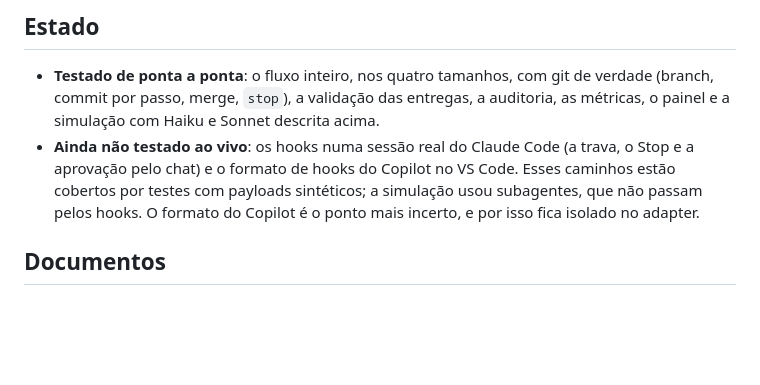
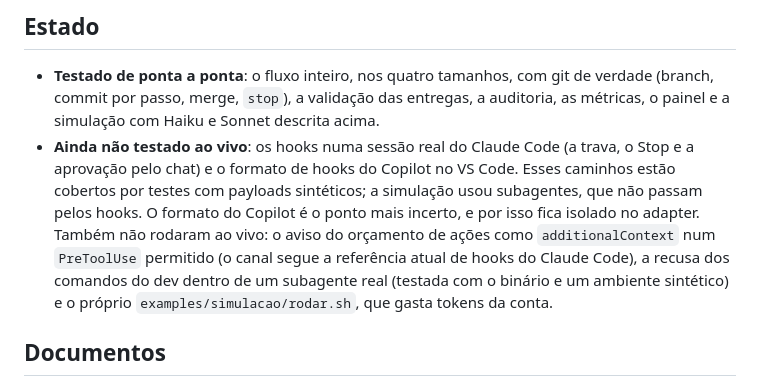
Before and after one commit to JonathanSantos/passo, a Markdown page: README.md, the part around the change. Rendered like a GitHub page; blank space fills up the shorter version.

Commit message:
docs: SPEC.md marcada como executada; README diz o que ainda não rodou ao vivo
Co-Authored-By: Claude Opus 5.5 <noreply@anthropic.com>

```diff
--- a/README.md
+++ b/README.md
@@ -182,7 +182,7 @@ O Passo junta o que mais rendia nos dois harnesses anteriores: o fluxo conduzido
 ## Estado
 
 - **Testado de ponta a ponta**: o fluxo inteiro, nos quatro tamanhos, com git de verdade (branch, commit por passo, merge, `stop`), a validação das entregas, a auditoria, as métricas, o painel e a simulação com Haiku e Sonnet descrita acima.
-- **Ainda não testado ao vivo**: os hooks numa sessão real do Claude Code (a trava, o Stop e a aprovação pelo chat) e o formato de hooks do Copilot no VS Code. Esses caminhos estão cobertos por testes com payloads sintéticos; a simulação usou subagentes, que não passam pelos hooks. O formato do Copilot é o ponto mais incerto, e por isso fica isolado no adapter.
+- **Ainda não testado ao vivo**: os hooks numa sessão real do Claude Code (a trava, o Stop e a aprovação pelo chat) e o formato de hooks do Copilot no VS Code. Esses caminhos estão cobertos por testes com payloads sintéticos; a simulação usou subagentes, que não passam pelos hooks. O formato do Copilot é o ponto mais incerto, e por isso fica isolado no adapter. Também não rodaram ao vivo: o aviso do orçamento de ações como `additionalContext` num `PreToolUse` permitido (o canal segue a referência atual de hooks do Claude Code), a recusa dos comandos do dev dentro de um subagente real (testada com o binário e um ambiente sintético) e o próprio `examples/simulacao/rodar.sh`, que gasta tokens da conta.
 
 ## Documentos
 
```
Also changed, not shown: docs/SPEC.md (+2 -0 lines).
